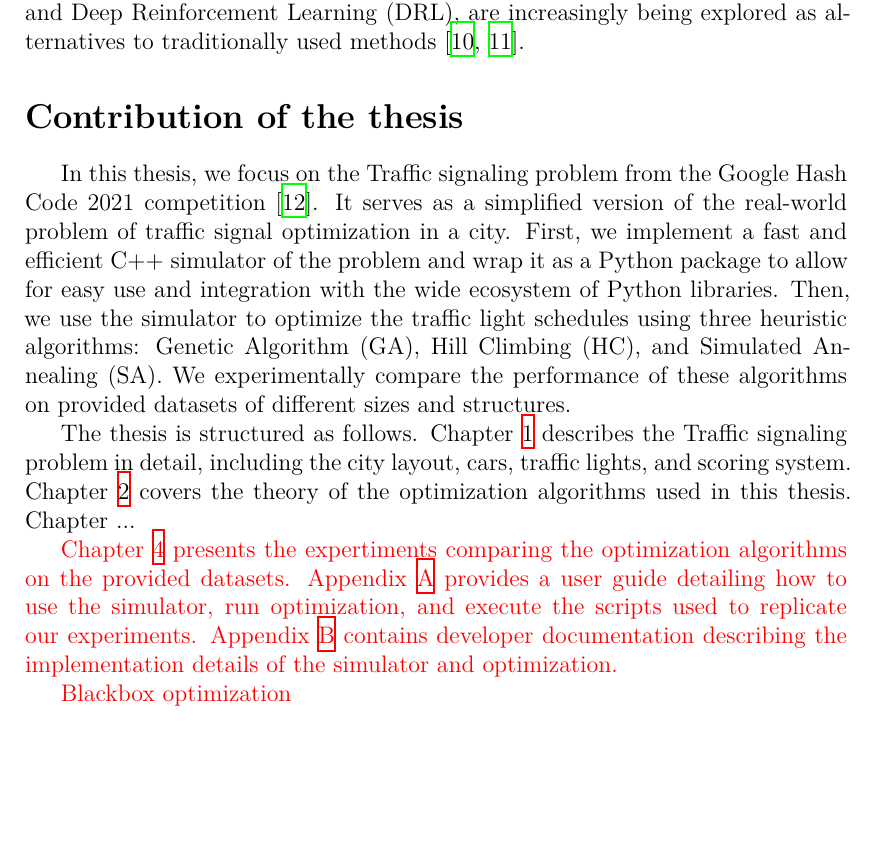
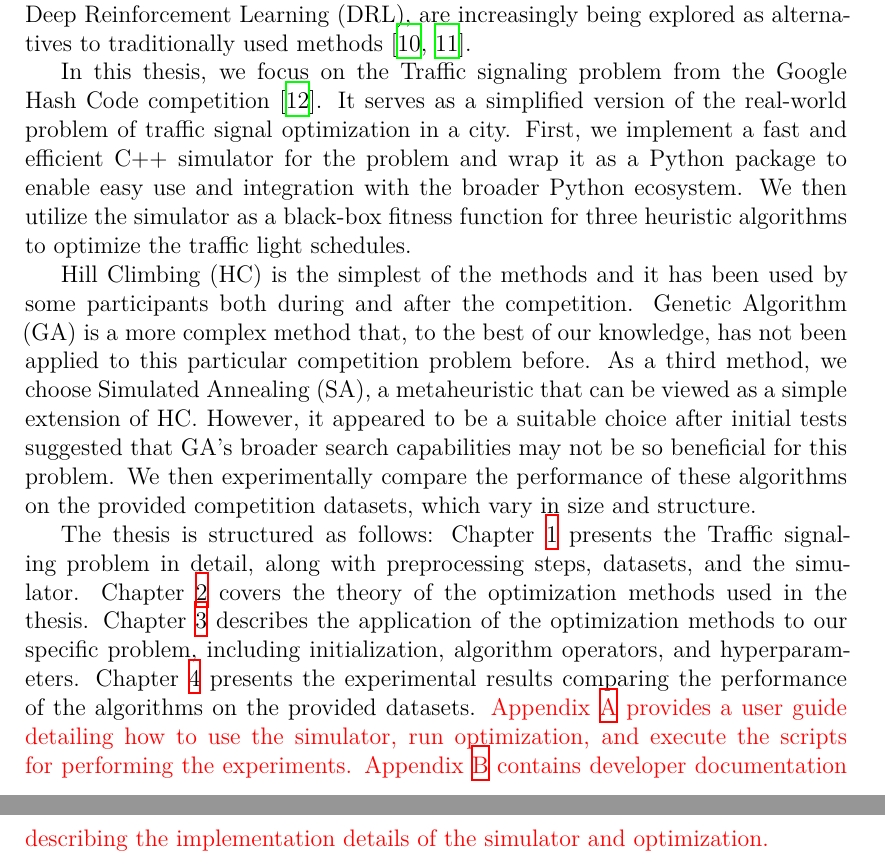
Before and after one commit to davidruda/Traffic-Signal-Optimization, a LaTeX thesis (thesis/thesis.tex, which reads thesis/preface.tex): part of page 4 of 36 before the commit and two parts of pages 4 and 5 of 37 after it, the two joined at a grey line, cut so that both start at the same text, the shorter picture padded with empty space. Compiled offline with XeLaTeX.

Commit message:
Update intro

```diff
--- a/thesis/preface.tex
+++ b/thesis/preface.tex
@@ -26,14 +26,18 @@ Additionally, TSC plays a critical role in reducing vehicle emissions \cite{guna
 
-There are many approaches to solving TSC \cite{qadri2020state}. Early static, fixed-time designs have evolved into real-time adaptive systems and data-driven algorithms, utilizing data from various detectors and sensors. In practice, commonly used are adaptive traffic control systems (ATCS) such as SCOOT, SCATS, and SURTRAC \cite{smith2013surtrac}, which continuously adjust splits, offsets, and cycle lengths network-wide. In addition, optimization-based methods---such as Genetic Algorithm (GA) \cite{costa2020intersection}, Simulated Annealing (SA) \cite{qadri2020state}, and Model Predictive Control (MPC) \cite{ye2019survey}---have also been employed for traffic signal planning and coordination. More recently, learning-based methods, particularly those based on Reinforcement Learning (RL) and Deep Reinforcement Learning (DRL), are increasingly being explored as alternatives to traditionally used methods \cite{zhao2024survey, saadi2025survey}.
+There are many approaches to solving TSC~\cite{qadri2020state}. Early static, fixed-time designs have evolved into real-time adaptive systems and data-driven algorithms, utilizing data from various detectors and sensors. In practice, commonly used are adaptive traffic control systems (ATCS) such as SCOOT, SCATS, and SURTRAC~\cite{smith2013surtrac}, which continuously adjust splits, offsets, and cycle lengths network-wide. In addition, optimization-based methods---such as Genetic Algorithm (GA)~\cite{costa2020intersection}, Simulated Annealing (SA)~\cite{qadri2020state}, and Model Predictive Control (MPC)~\cite{ye2019survey}---have also been employed for traffic signal planning and coordination. More recently, learning-based methods, particularly those based on Reinforcement Learning (RL) and Deep Reinforcement Learning (DRL), are increasingly being explored as alternatives to traditionally used methods~\cite{zhao2024survey, saadi2025survey}.
 
-\section*{Contribution of the thesis}
+In this thesis, we focus on the Traffic signaling problem from the Google Hash Code competition~\cite{google2023google}. It serves as a simplified version of the real-world problem of traffic signal optimization in a city. First, we implement a fast and efficient C++ simulator for the problem and wrap it as a Python package to enable easy use and integration with the broader Python ecosystem.
+We then utilize the simulator as a black-box fitness function for three heuristic algorithms to optimize the traffic light schedules.
 
-In this thesis, we focus on the Traffic signaling problem from the Google Hash Code 2021 competition \cite{google2023google}. It serves as a simplified version of the real-world problem of traffic signal optimization in a city. First, we implement a fast and efficient C++ simulator of the problem and wrap it as a Python package to allow for easy use and integration with the wide ecosystem of Python libraries. Then, we use the simulator to optimize the traffic light schedules using three heuristic algorithms: Genetic Algorithm (GA), Hill Climbing (HC), and Simulated Annealing (SA). We experimentally compare the performance of these algorithms on provided datasets of different sizes and structures.
+Hill Climbing (HC) is the simplest of the methods and it has been used by some participants both during and after the competition.
+Genetic Algorithm (GA) is a more complex method that, to the best of our knowledge, has not been applied to this particular competition problem before.
+As a third method, we choose Simulated Annealing (SA), a metaheuristic that can be viewed as a simple extension of HC. However, it appeared to be a suitable choice after initial tests suggested that GA's broader search capabilities may not be so beneficial for this problem.
+We then experimentally compare the performance of these algorithms on the provided competition datasets, which vary in size and structure.
 
-The thesis is structured as follows. Chapter~\ref{chap:problem_description} describes the Traffic signaling problem in detail, including the city layout, cars, traffic lights, and scoring system. Chapter~\ref{chap:optimization_methods} covers the theory of the optimization algorithms used in this thesis. Chapter ...
-
-\xxx{Chapter~\ref{chap:experimental_results} presents the expertiments comparing the optimization algorithms on the provided datasets.}
-\xxx{Appendix~\ref{chap:user_guide} provides a user guide detailing how to use the simulator, run optimization, and execute the scripts used to replicate our experiments.
+The thesis is structured as follows:
+Chapter~\ref{chap:problem_description} presents the Traffic signaling problem in detail, along with preprocessing steps, datasets, and the simulator.
+Chapter~\ref{chap:optimization_methods} covers the theory of the optimization methods used in the thesis.
+Chapter~\ref{chap:algorithms_application} describes the application of the optimization methods to our specific problem, including initialization, algorithm operators, and hyperparameters.
+Chapter~\ref{chap:experimental_results} presents the experimental results comparing the performance of the algorithms on the provided datasets.
+\xxx{Appendix~\ref{chap:user_guide} provides a user guide detailing how to use the simulator, run optimization, and execute the scripts for performing the experiments.
 Appendix~\ref{chap:developer_documentation} contains developer documentation describing the implementation details of the simulator and optimization.}
-
-\xxx{Blackbox optimization}
```
Also changed, not shown: thesis/chap04.tex (+1 -1 lines), thesis/preface.tex (8 more changed lines).
